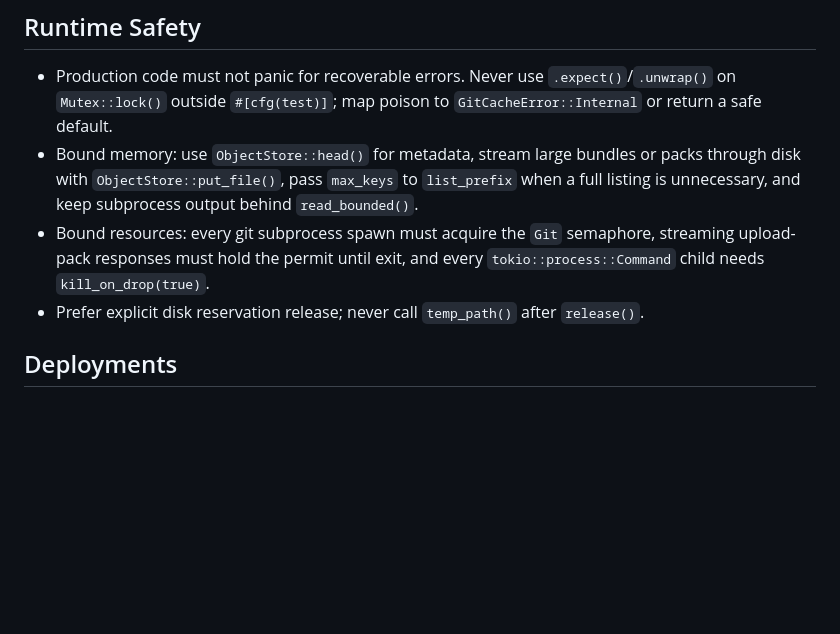
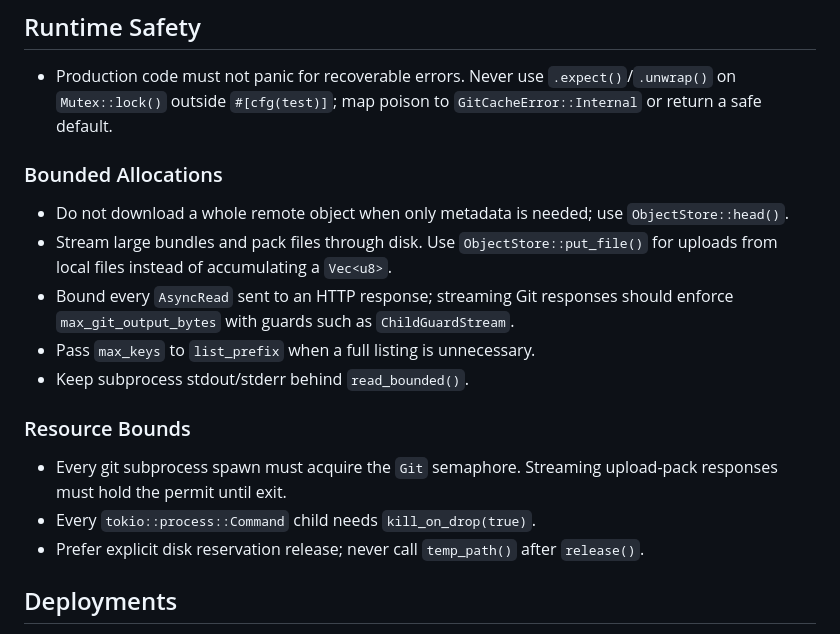
Before and after one commit to 0lut/gitmirrorcache, a Markdown page: AGENTS.md, the part around the change. Rendered like a GitHub page; blank space fills up the shorter version.

Commit message:
Restore bounded allocation guidance

```diff
--- a/AGENTS.md
+++ b/AGENTS.md
@@ -43,13 +43,23 @@ and tests over ad-hoc operational steps.
 - Production code must not panic for recoverable errors. Never use
   `.expect()`/`.unwrap()` on `Mutex::lock()` outside `#[cfg(test)]`; map poison
   to `GitCacheError::Internal` or return a safe default.
-- Bound memory: use `ObjectStore::head()` for metadata, stream large bundles or
-  packs through disk with `ObjectStore::put_file()`, pass `max_keys` to
-  `list_prefix` when a full listing is unnecessary, and keep subprocess output
-  behind `read_bounded()`.
-- Bound resources: every git subprocess spawn must acquire the `Git` semaphore,
-  streaming upload-pack responses must hold the permit until exit, and every
-  `tokio::process::Command` child needs `kill_on_drop(true)`.
+
+### Bounded Allocations
+
+- Do not download a whole remote object when only metadata is needed; use
+  `ObjectStore::head()`.
+- Stream large bundles and pack files through disk. Use `ObjectStore::put_file()`
+  for uploads from local files instead of accumulating a `Vec<u8>`.
+- Bound every `AsyncRead` sent to an HTTP response; streaming Git responses
+  should enforce `max_git_output_bytes` with guards such as `ChildGuardStream`.
+- Pass `max_keys` to `list_prefix` when a full listing is unnecessary.
+- Keep subprocess stdout/stderr behind `read_bounded()`.
+
+### Resource Bounds
+
+- Every git subprocess spawn must acquire the `Git` semaphore. Streaming
+  upload-pack responses must hold the permit until exit.
+- Every `tokio::process::Command` child needs `kill_on_drop(true)`.
 - Prefer explicit disk reservation release; never call `temp_path()` after
   `release()`.
 
```
